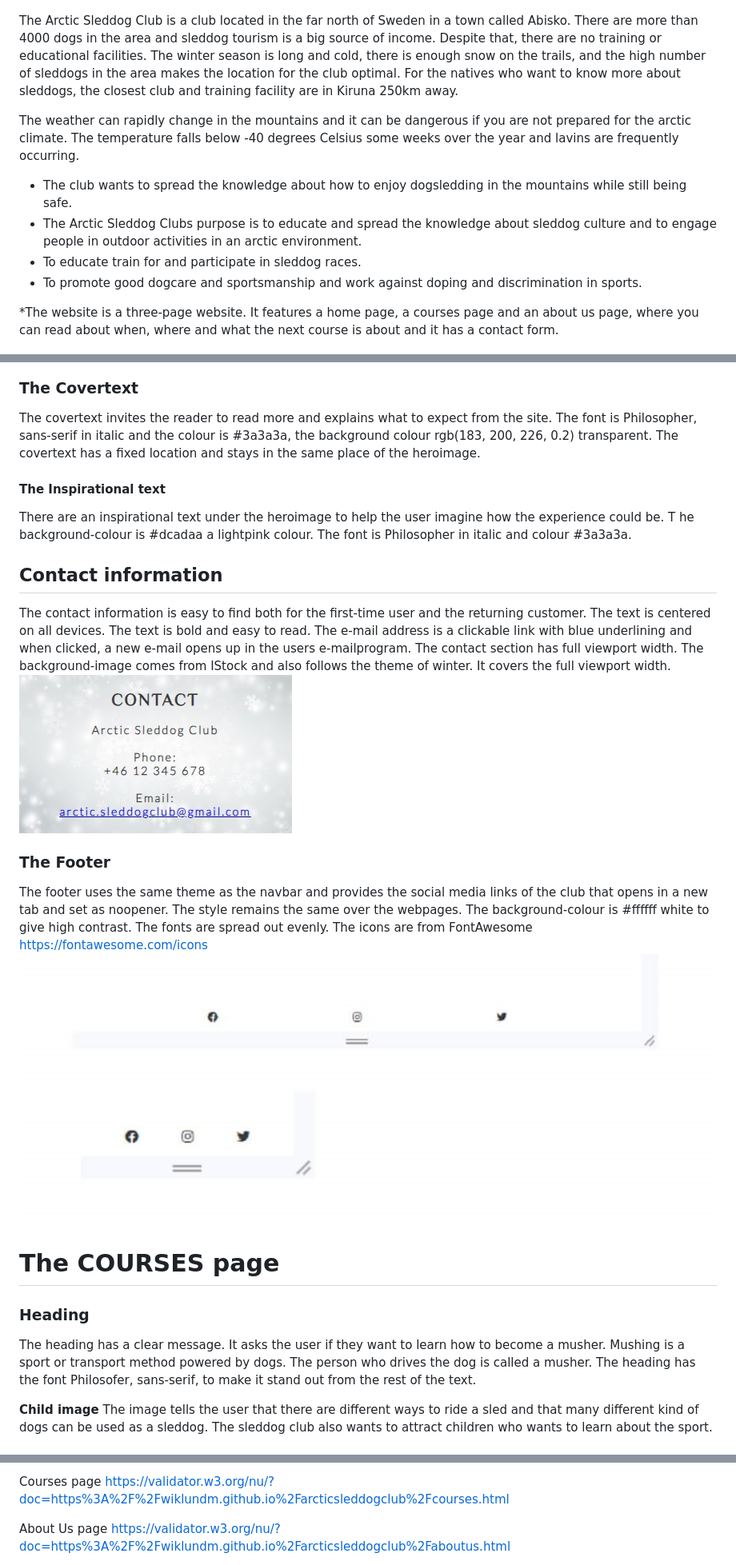
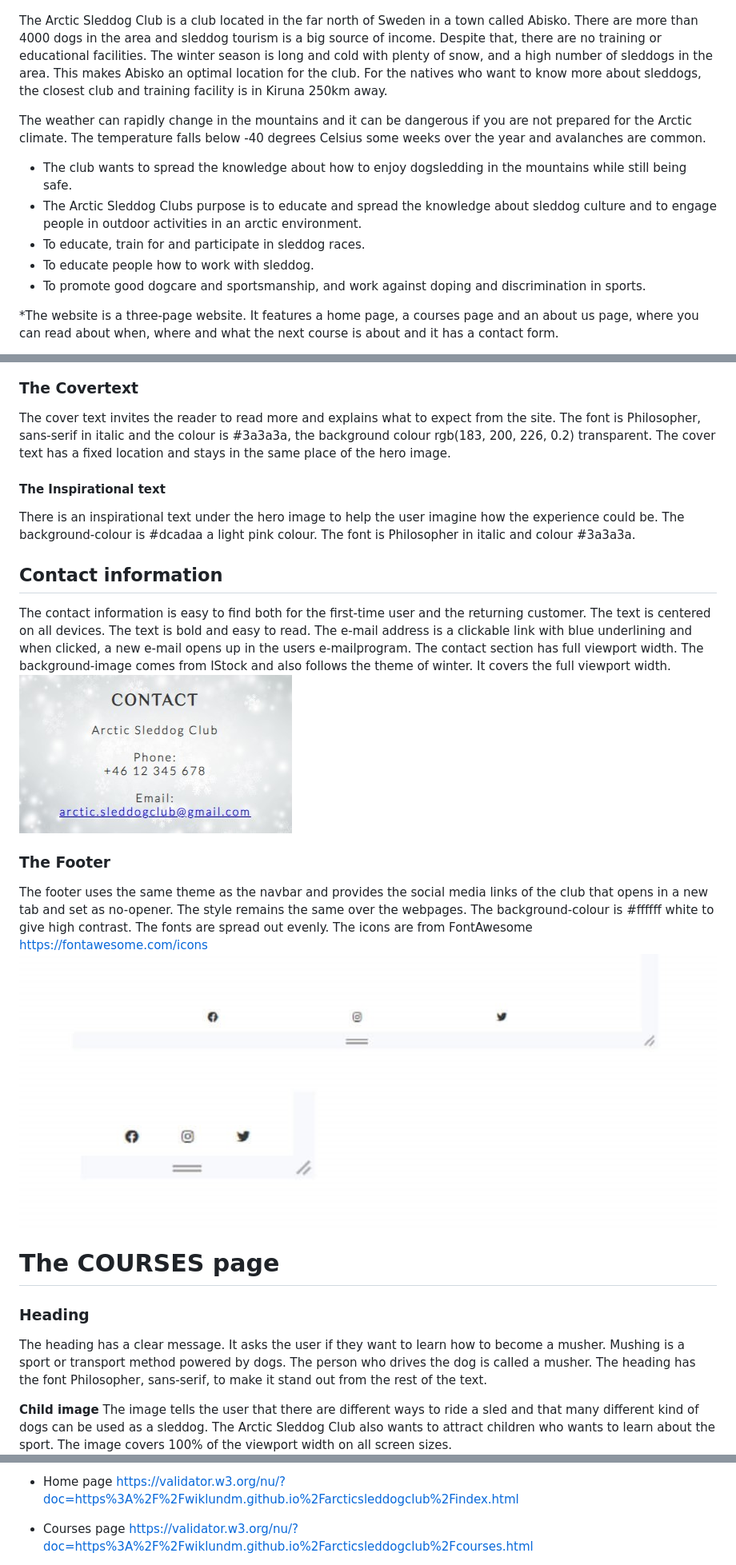
Before and after one commit to wiklundm/arcticsleddogclub, a Markdown page: README.md, 3 parts joined by grey strips. Shown at 80% size. Rendered like a GitHub page.

```diff
--- a/README.md
+++ b/README.md
@@ -8,14 +8,15 @@
 ![Sleddogteams runs on a snowy mountain](assets/images/sleddogteam.jpg)
 
 The Arctic Sleddog Club is a club located in the far north of Sweden in a town called Abisko.
-There are more than 4000 dogs in the area and sleddog tourism is a big source of income. Despite that, there are no training or educational facilities. The winter season is long and cold, there is enough snow on the trails, and the high number of sleddogs in the area makes the location for the club optimal. For the natives who want to know more about sleddogs, the closest club and training facility are in Kiruna 250km away.
+There are more than 4000 dogs in the area and sleddog tourism is a big source of income. Despite that, there are no training or educational facilities. The winter season is long and cold with plenty of snow, and a high number of sleddogs in the area. This makes Abisko an optimal location for the club. For the natives who want to know more about sleddogs, the closest club and training facility is in Kiruna 250km away.
 
-The weather can rapidly change in the mountains and it can be dangerous if you are not prepared for the arctic climate. The temperature falls below -40 degrees Celsius some weeks over the year and lavins are frequently occurring.
+The weather can rapidly change in the mountains and it can be dangerous if you are not prepared for the Arctic climate. The temperature falls below -40 degrees Celsius some weeks over the year and avalanches are common.
 
 * The club wants to spread the knowledge about how to enjoy dogsledding in the mountains while still being safe.
 * The Arctic Sleddog Clubs purpose is to educate and spread the knowledge about sleddog culture and to engage people in outdoor activities in an arctic environment.
-* To educate train for and participate in sleddog races.
-* To promote good dogcare and sportsmanship and work against doping and discrimination in sports.
+* To educate, train for and participate in sleddog races.
+* To educate people how to work with sleddog.
+* To promote good dogcare and sportsmanship, and work against doping and discrimination in sports.
 
 *The website is a three-page website. It features a home page, a courses page and an about us page, where you can read about when, where and what the next course is about and it has a contact form.
 
@@ -176,20 +171,18 @@ and to make the user interested in participate in sleddogtours and to join the c
 
 ### The Covertext
 
-The covertext invites the reader to read more and explains what to expect from the site.
+The cover text invites the reader to read more and explains what to expect from the site.
 The font is Philosopher, sans-serif in italic and the colour is #3a3a3a, the background colour rgb(183, 200, 226, 0.2) transparent.
-The covertext has a fixed location and stays in the same place of the heroimage.
+The cover text has a fixed location and stays in the same place of the hero image.
 
 #### The Inspirational text
 
-There are an inspirational text under the heroimage to help the user imagine how the experience could be. T
-he background-colour is #dcadaa a lightpink colour. The font is Philosopher in italic and colour #3a3a3a.
+There is an inspirational text under the hero image to help the user imagine how the experience could be. The background-colour is #dcadaa a light pink colour. The font is Philosopher in italic and colour #3a3a3a.
 
 ## Contact information
 
 The contact information is easy to find both for the first-time user and the returning customer.
-The text is centered on all devices.
-The text is bold and easy to read.
+The text is centered on all devices. The text is bold and easy to read.
 The e-mail address is a clickable link with blue underlining and when clicked, a new e-mail opens up in the users e-mailprogram.
 The contact section has full viewport width.
 The background-image comes from IStock and also follows the theme of winter. It covers the full viewport width.
@@ -197,12 +190,7 @@ The background-image comes from IStock and also follows the theme of winter. It
 
 ### The Footer
 
-The footer uses the same theme as the navbar and provides the social media links of the club that opens in a new tab and set as noopener.
-The style remains the same over the webpages.
-The background-colour is #ffffff white to give high contrast.
-The fonts are spread out evenly.
-The icons are from FontAwesome <https://fontawesome.com/icons>
-![Screenshot of footer](assets/docs/footers.jpg)
+The footer uses the same theme as the navbar and provides the social media links of the club that opens in a new tab and set as no-opener. The style remains the same over the webpages. The background-colour is #ffffff white to give high contrast. The fonts are spread out evenly. The icons are from FontAwesome <https://fontawesome.com/icons> ![Screenshot of footer](assets/docs/footers.jpg)
 
 # The COURSES page
 
@@ -210,11 +198,11 @@ The icons are from FontAwesome <https://fontawesome.com/icons>
 
 The heading has a clear message. It asks the user if they want to learn how to become a musher.
 Mushing is a sport or transport method powered by dogs. The person who drives the dog is called a musher.
-The heading has the font Philosofer, sans-serif, to make it stand out from the rest of the text.
+The heading has the font Philosopher, sans-serif, to make it stand out from the rest of the text.
 
 **Child image**
 The image tells the user that there are different ways to ride a sled and that many different kind of dogs can be used as a sleddog.
-The sleddog club also wants to attract children who wants to learn about the sport.
+The Arctic Sleddog Club also wants to attract children who wants to learn about the sport.
 The image covers 100% of the viewport width on all screen sizes. ![Dog pulls child on a sled](assets/images/child.jpg)
 
 ### Course section
@@ -423,5 +409,5 @@ Home page <https://validator.w3.org/nu/?doc=https%3A%2F%2Fwiklundm.github.io%2Fa
 
-Courses page <https://validator.w3.org/nu/?doc=https%3A%2F%2Fwiklundm.github.io%2Farcticsleddogclub%2Fcourses.html>
+* Home page <https://validator.w3.org/nu/?doc=https%3A%2F%2Fwiklundm.github.io%2Farcticsleddogclub%2Findex.html>
 
-About Us page <https://validator.w3.org/nu/?doc=https%3A%2F%2Fwiklundm.github.io%2Farcticsleddogclub%2Faboutus.html>
+* Courses page <https://validator.w3.org/nu/?doc=https%3A%2F%2Fwiklundm.github.io%2Farcticsleddogclub%2Fcourses.html>
 
```
Also changed, not shown: other parts of README.md (+81 -87 lines).
